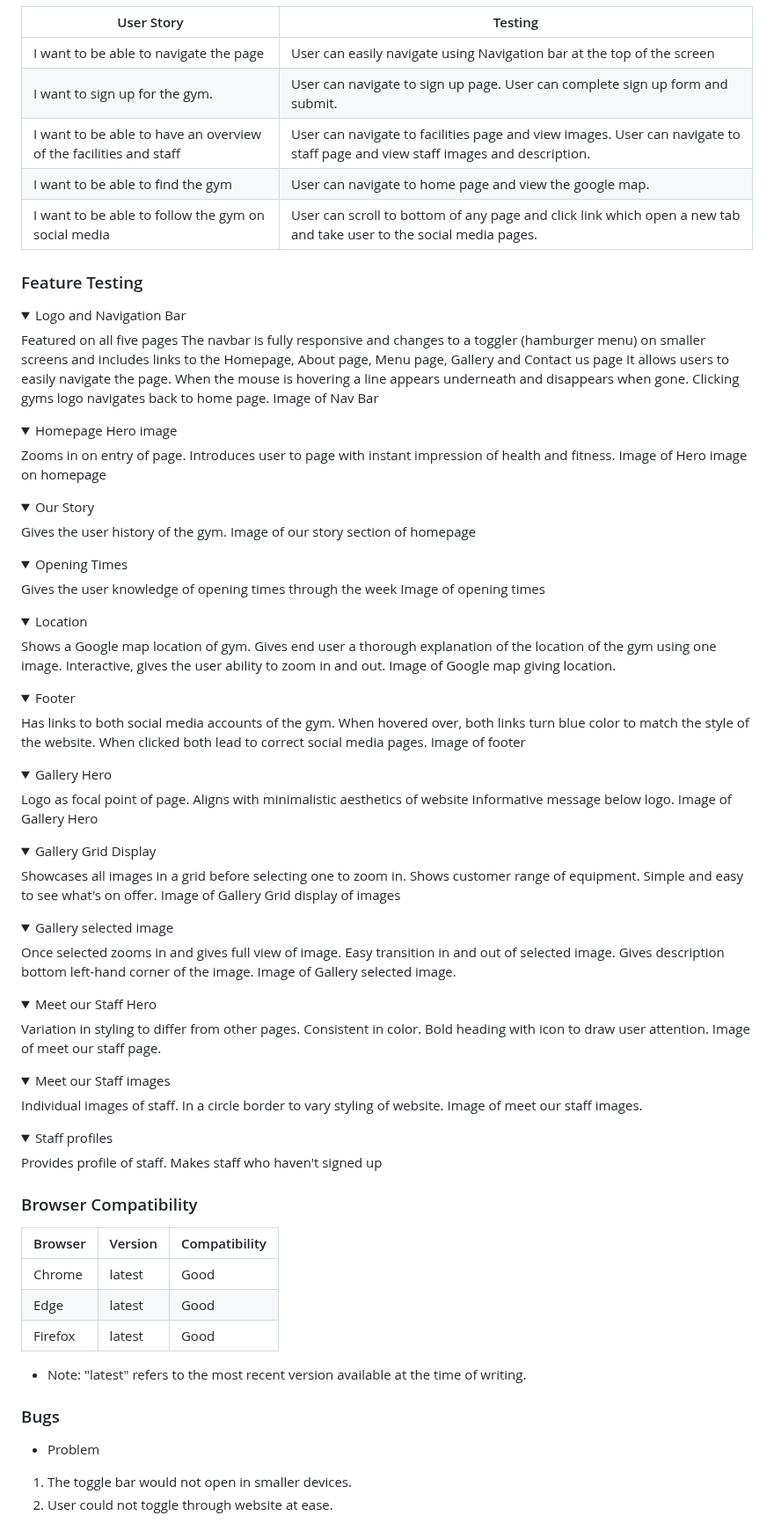
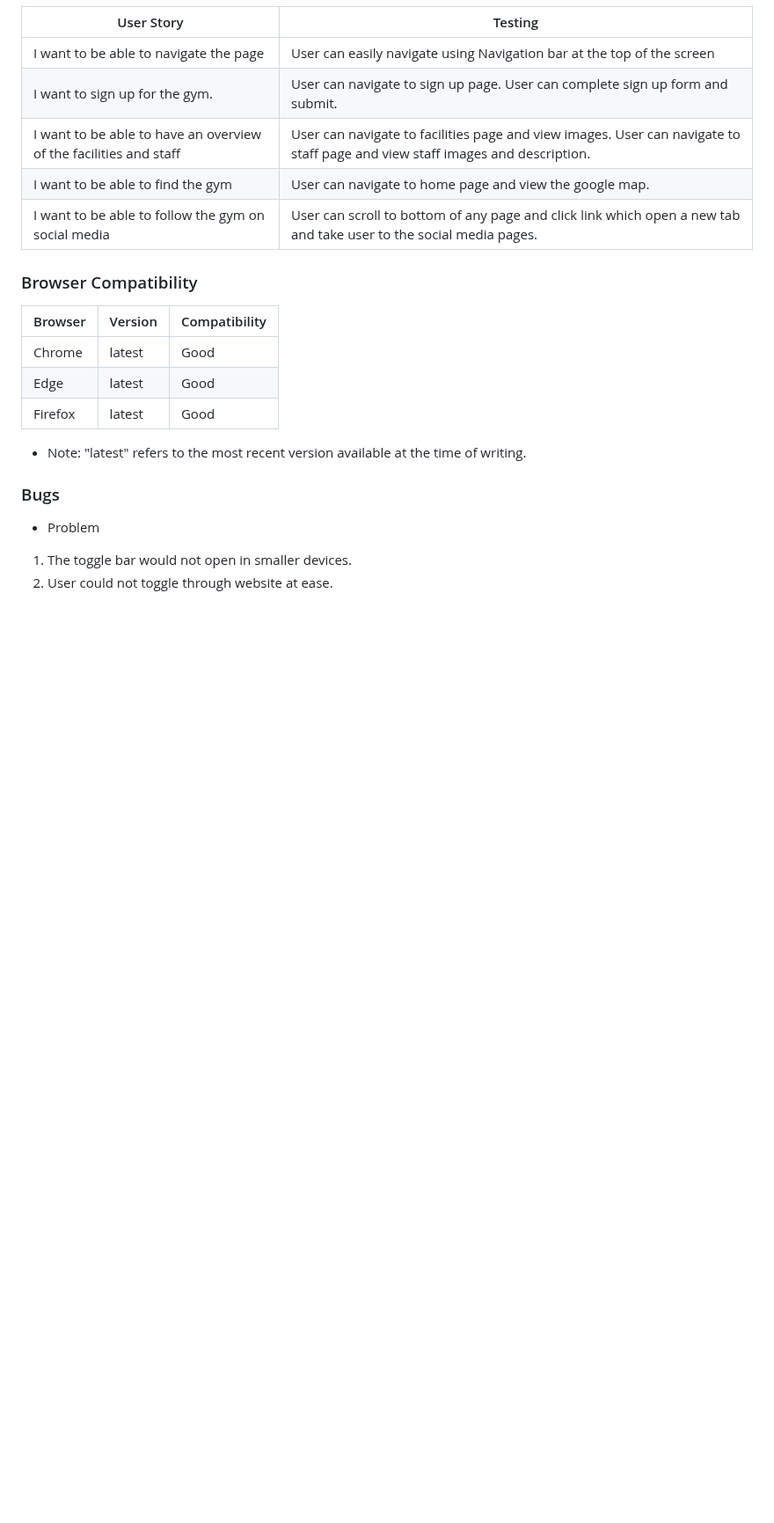
Before and after one commit to lewisjones37/afan-valley-fitness, a Markdown page: README.md, the part around the change. Shown at 88% size. GitHub-like rendering; folded sections open; blank space fills up the shorter version.

Commit message:
clean up

```diff
--- a/README.md
+++ b/README.md
@@ -395,98 +395,6 @@ IMAGE HERE OF COLOR PALLETE
 | I want to be able to follow the gym on social media | User can scroll to bottom of any page and click link which open a new tab and take user to the social media pages.  |
 
 
-### Feature Testing
-
-<details>
-  <summary>Logo and Navigation Bar</summary>
-Featured on all five pages
-The navbar is fully responsive and changes to a toggler (hamburger menu) on smaller screens and includes links to the Homepage, About page, Menu page, Gallery and Contact us page
-It allows users to easily navigate the page.
-When the mouse is hovering a line appears underneath and disappears when gone.
-Clicking gyms logo navigates back to home page.
-Image of Nav Bar
-
-</details>
-<details>
-  <summary>Homepage Hero image</summary>
-Zooms in on entry of page.
-Introduces user to page with instant impression of health and fitness.
-Image of Hero image on homepage
-
-</details>
-<details>
-  <summary>Our Story</summary>
-Gives the user history of the gym.
-Image of our story section of homepage
-
-</details>
-<details>
-  <summary>Opening Times</summary>
-Gives the user knowledge of opening times through the week
-Image of opening times
-
-</details>
-<details>
-  <summary>Location</summary>
-Shows a Google map location of gym.
-Gives end user a thorough explanation of the location of the gym using one image.
-Interactive, gives the user ability to zoom in and out.
-Image of Google map giving location.
-
-</details>
-<details>
-  <summary>Footer</summary>
-Has links to both social media accounts of the gym.
-When hovered over, both links turn blue color to match the style of the website.
-When clicked both lead to correct social media pages.
-Image of footer
-
-</details>
-<details>
-  <summary>Gallery Hero</summary>
-Logo as focal point of page.
-Aligns with minimalistic aesthetics of website
-Informative message below logo.
-Image of Gallery Hero
-
-</details>
-<details>
-  <summary>Gallery Grid Display</summary>
-Showcases all images in a grid before selecting one to zoom in.
-Shows customer range of equipment.
-Simple and easy to see what's on offer.
-Image of Gallery Grid display of images
-
-</details>
-<details>
-  <summary>Gallery selected image</summary>
-Once selected zooms in and gives full view of image.
-Easy transition in and out of selected image.
-Gives description bottom left-hand corner of the image.
-Image of Gallery selected image.
-
-</details>
-<details>
-  <summary>Meet our Staff Hero</summary>
-Variation in styling to differ from other pages.
-Consistent in color.
-Bold heading with icon to draw user attention.
-Image of meet our staff page.
-
-</details>
-<details>
-  <summary>Meet our Staff images</summary>
-Individual images of staff.
-In a circle border to vary styling of website.
-Image of meet our staff images.
-
-</details>
-<details>
-  <summary>Staff profiles</summary>
-Provides profile of staff.
-Makes staff who haven't signed up
-
-
 ### Browser Compatibility
 
 | Browser | Version | Compatibility |
```
